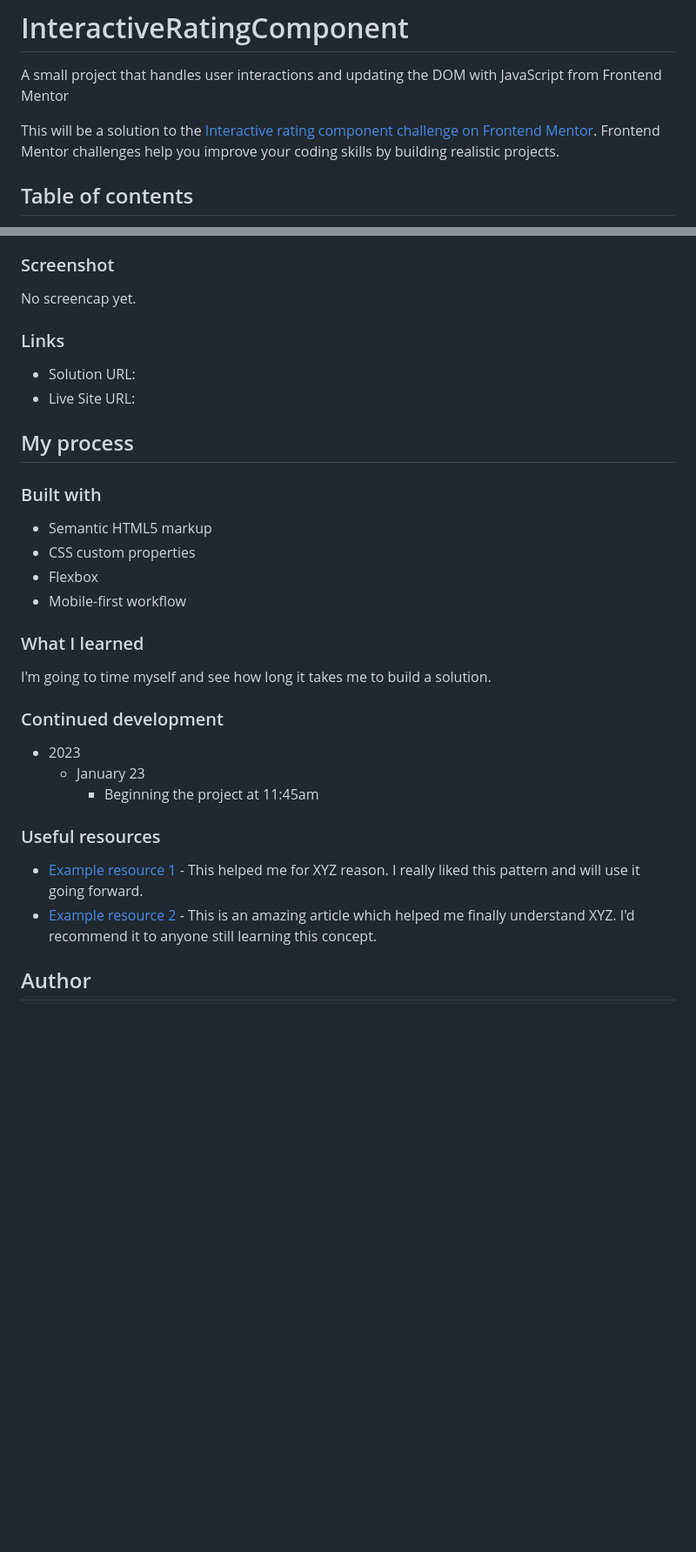
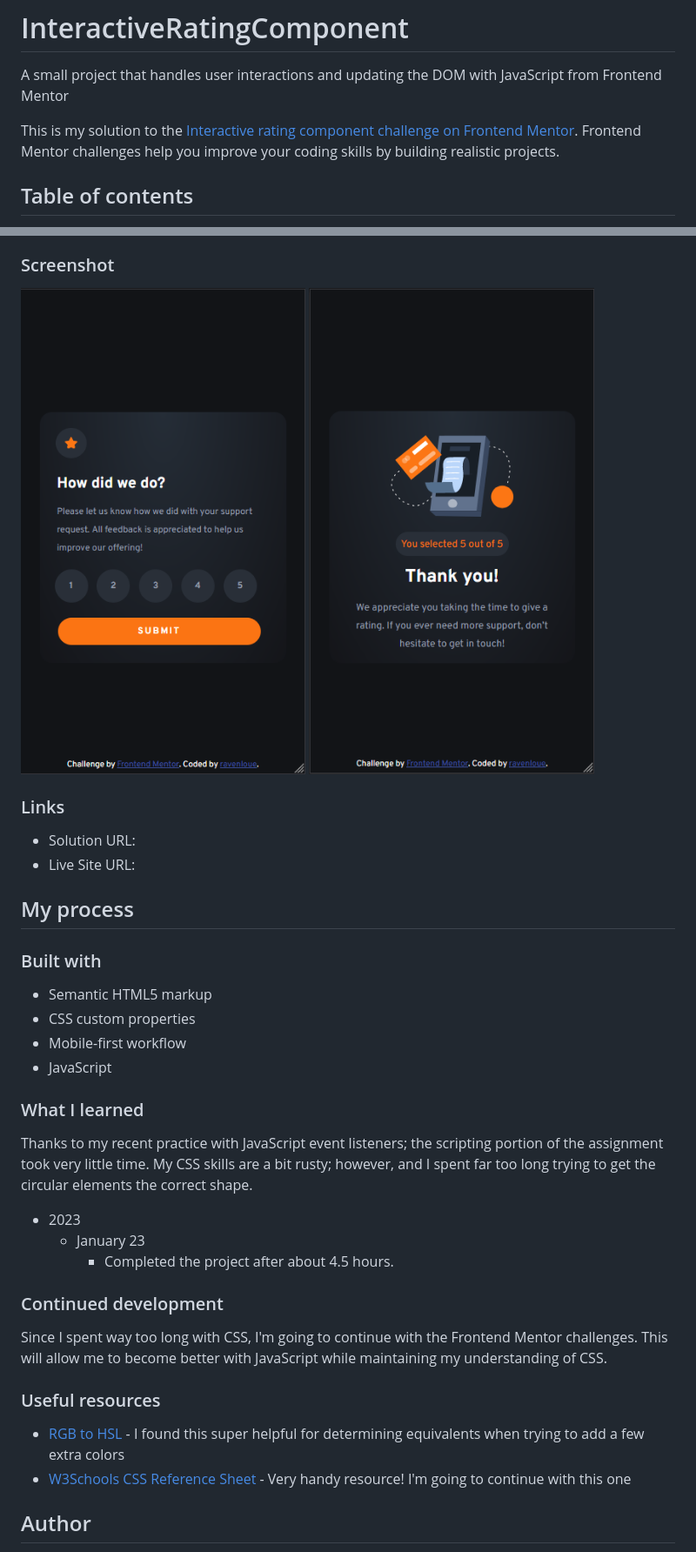
Before and after one commit to ravenloue/InteractiveRatingComponent, a Markdown page: README.md, 2 parts joined by grey strips. Shown: that part at 87% size. GitHub-like rendering; pictures changed too: images/ratingSS.png (added), images/thanksSS.png (added); blank space fills up the shorter version.

Commit message:
Completed challenge
Still have to update the links, but I'm done

```diff
--- a/README.md
+++ b/README.md
@@ -1,7 +1,7 @@
 # InteractiveRatingComponent
  A small project that handles user interactions and updating the DOM with JavaScript from Frontend Mentor
 
-This will be a solution to the [Interactive rating component challenge on Frontend Mentor](https://www.frontendmentor.io/challenges/interactive-rating-component-koxpeBUmI). Frontend Mentor challenges help you improve your coding skills by building realistic projects.
+This is my solution to the [Interactive rating component challenge on Frontend Mentor](https://www.frontendmentor.io/challenges/interactive-rating-component-koxpeBUmI). Frontend Mentor challenges help you improve your coding skills by building realistic projects.
 
 ## Table of contents
 
@@ -29,7 +29,8 @@ Users should be able to:
 
 ### Screenshot
 
-No screencap yet.
+![ratingsPage](./images/ratingSS.png)
+![thanksPage](./images/thanksSS.png)
 
 ### Links
 
@@ -42,23 +43,25 @@ No screencap yet.
 
 - Semantic HTML5 markup
 - CSS custom properties
-- Flexbox
 - Mobile-first workflow
+- JavaScript
 
 ### What I learned
 
-I'm going to time myself and see how long it takes me to build a solution.
+Thanks to my recent practice with JavaScript event listeners; the scripting portion of the assignment took very little time. My CSS skills are a bit rusty; however, and I spent far too long trying to get the circular elements the correct shape.
+
+- 2023
+  - January 23
+    - Completed the project after about 4.5 hours.
 
 ### Continued development
 
-- 2023
-  - January 23
-    - Beginning the project at 11:45am
+Since I spent way too long with CSS, I'm going to continue with the Frontend Mentor challenges. This will allow me to become better with JavaScript while maintaining my understanding of CSS.
 
 ### Useful resources
 
-- [Example resource 1](https://www.example.com) - This helped me for XYZ reason. I really liked this pattern and will use it going forward.
-- [Example resource 2](https://www.example.com) - This is an amazing article which helped me finally understand XYZ. I'd recommend it to anyone still learning this concept.
+- [RGB to HSL](https://www.rapidtables.com/convert/color/rgb-to-hsl.html) - I found this super helpful for determining equivalents when trying to add a few extra colors
+- [W3Schools CSS Reference Sheet](https://www.w3schools.com/cssref/) - Very handy resource! I'm going to continue with this one
 
 ## Author
 
```
Also changed, not shown: 7 other files.
